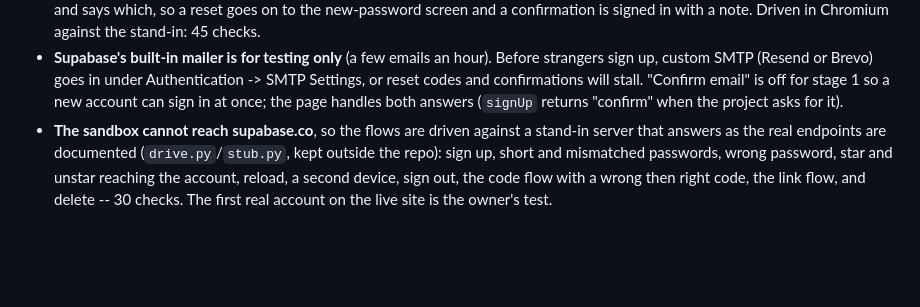
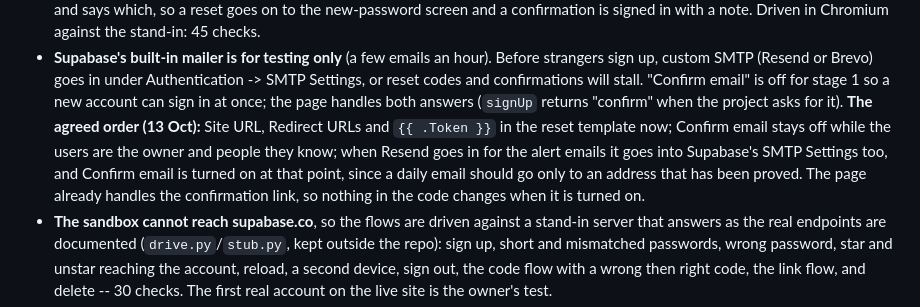
Before and after one commit to AN0ymous/tennis-card-engine, a Markdown page: CLAUDE.md, the part around the change. Rendered like a GitHub page; blank space fills up the shorter version.

Commit message:
Note the agreed order for Supabase's email settings
Co-Authored-By: Claude Fable 5.1 <noreply@anthropic.com>
Claude-Session: https://claude.ai/code/session_01K1z5iSKjxFy3ApnsaCFcqq

```diff
--- a/CLAUDE.md
+++ b/CLAUDE.md
@@ -685,7 +685,13 @@ on a website.
   Authentication -> SMTP Settings, or reset codes and confirmations will
   stall. "Confirm email" is off for stage 1 so a new account can sign in at
   once; the page handles both answers (`signUp` returns "confirm" when the
-  project asks for it).
+  project asks for it). **The agreed order (13 Oct):** Site URL, Redirect
+  URLs and `{{ .Token }}` in the reset template now; Confirm email stays
+  off while the users are the owner and people they know; when Resend goes
+  in for the alert emails it goes into Supabase's SMTP Settings too, and
+  Confirm email is turned on at that point, since a daily email should go
+  only to an address that has been proved. The page already handles the
+  confirmation link, so nothing in the code changes when it is turned on.
 - **The sandbox cannot reach supabase.co**, so the flows are driven against
   a stand-in server that answers as the real endpoints are documented
   (`drive.py`/`stub.py`, kept outside the repo): sign up, short and
```
